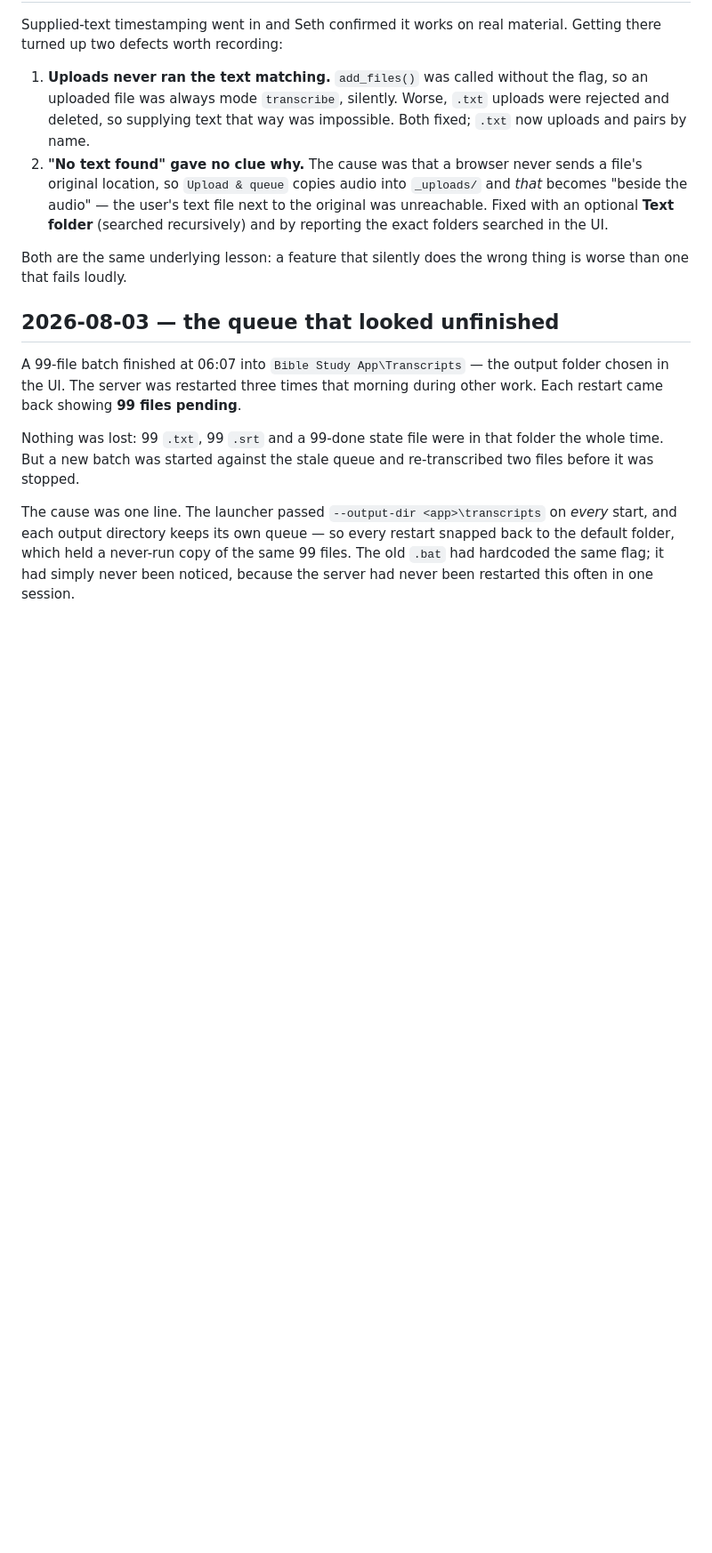
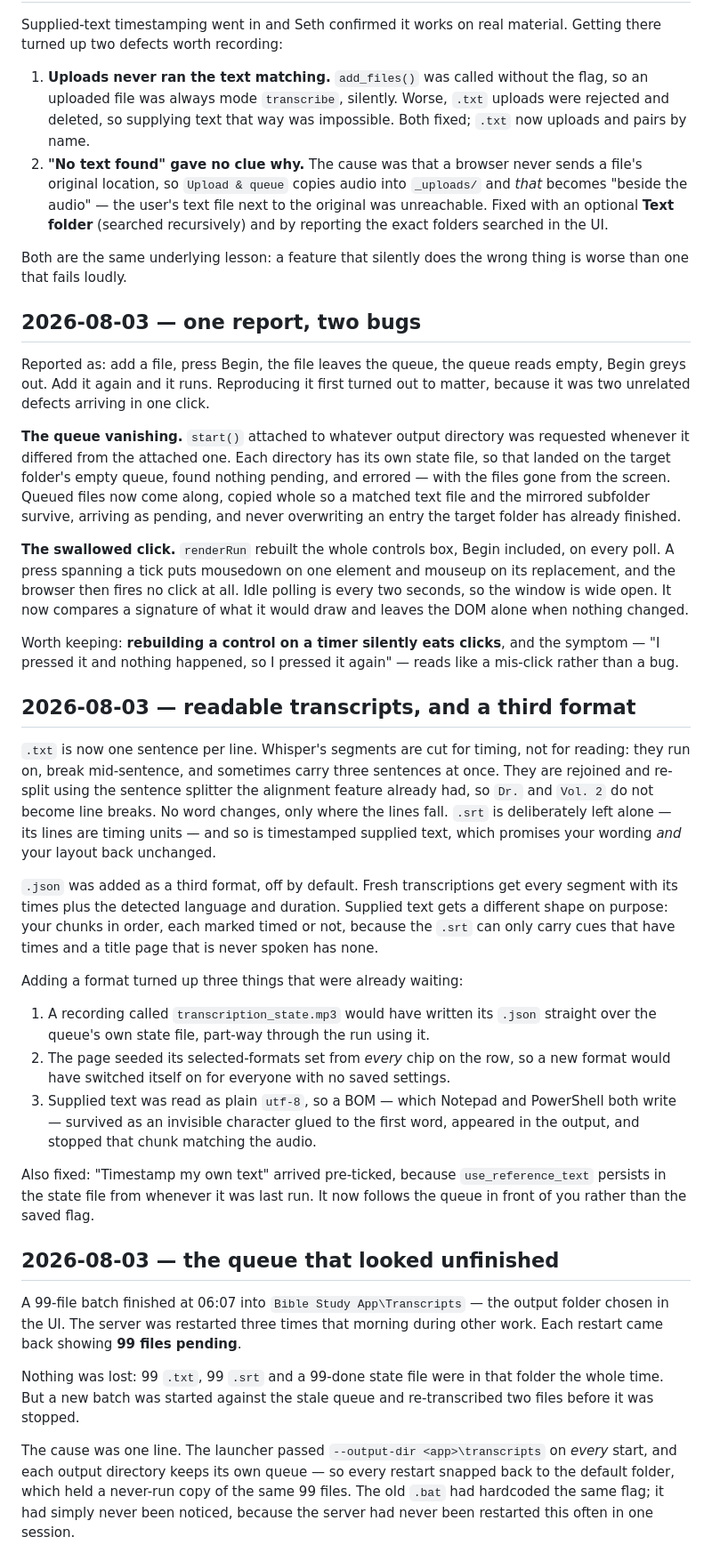
Before and after one commit to sethkopak/tertius, a Markdown page: app/STATUS.md, the part around one of its changes. Shown at 89% size. Drawn GitHub-style; blank space fills up the shorter version.

Commit message:
Record the last three changes in STATUS
Two dated sections, written the way the GPU incident one is - what went wrong,
why it was not caught, what the lesson is.

The Begin report is worth its own entry because reproducing it first is what
revealed it was two unrelated defects arriving in one click: the queue vanishing
on an output-directory switch, and a click swallowed by a control being rebuilt
under it on the poll timer. Fixing either alone would have left the report half
true and the other half looking like a mis-click.

The formats entry records what adding `.json` turned up rather than just that it
was added: three problems already sitting there - a transcript able to overwrite
the state file, a new option switching itself on for everyone, and a BOM in
supplied text that both showed in the output and stopped that chunk matching.

Gotchas gained those four. Also noted under ideas-not-built that the `.json`
shape carries no version key, which will matter the first time anything depends
on it.

Co-Authored-By: Claude Opus 5 <noreply@anthropic.com>

```diff
--- a/app/STATUS.md
+++ b/app/STATUS.md
@@ -145,6 +151,61 @@ Getting there turned up two defects worth recording:
 
 Both are the same underlying lesson: a feature that silently does the wrong thing
 is worse than one that fails loudly.
+
+## 2026-08-03 — one report, two bugs
+
+Reported as: add a file, press Begin, the file leaves the queue, the queue reads
+empty, Begin greys out. Add it again and it runs. Reproducing it first turned
+out to matter, because it was two unrelated defects arriving in one click.
+
+**The queue vanishing.** `start()` attached to whatever output directory was
+requested whenever it differed from the attached one. Each directory has its own
+state file, so that landed on the target folder's empty queue, found nothing
+pending, and errored — with the files gone from the screen. Queued files now
+come along, copied whole so a matched text file and the mirrored subfolder
+survive, arriving as pending, and never overwriting an entry the target folder
+has already finished.
+
+**The swallowed click.** `renderRun` rebuilt the whole controls box, Begin
+included, on every poll. A press spanning a tick puts mousedown on one element
+and mouseup on its replacement, and the browser then fires no click at all.
+Idle polling is every two seconds, so the window is wide open. It now compares a
+signature of what it would draw and leaves the DOM alone when nothing changed.
+
+Worth keeping: **rebuilding a control on a timer silently eats clicks**, and the
+symptom — "I pressed it and nothing happened, so I pressed it again" — reads
+like a mis-click rather than a bug.
+
+## 2026-08-03 — readable transcripts, and a third format
+
+`.txt` is now one sentence per line. Whisper's segments are cut for timing, not
+for reading: they run on, break mid-sentence, and sometimes carry three
+sentences at once. They are rejoined and re-split using the sentence splitter
+the alignment feature already had, so `Dr.` and `Vol. 2` do not become line
+breaks. No word changes, only where the lines fall. `.srt` is deliberately left
+alone — its lines are timing units — and so is timestamped supplied text, which
+promises your wording *and* your layout back unchanged.
+
+`.json` was added as a third format, off by default. Fresh transcriptions get
+every segment with its times plus the detected language and duration. Supplied
+text gets a different shape on purpose: your chunks in order, each marked timed
+or not, because the `.srt` can only carry cues that have times and a title page
+that is never spoken has none.
+
+Adding a format turned up three things that were already waiting:
+
+1. A recording called `transcription_state.mp3` would have written its `.json`
+   straight over the queue's own state file, part-way through the run using it.
+2. The page seeded its selected-formats set from *every* chip on the row, so a
+   new format would have switched itself on for everyone with no saved
+   settings.
+3. Supplied text was read as plain `utf-8`, so a BOM — which Notepad and
+   PowerShell both write — survived as an invisible character glued to the first
+   word, appeared in the output, and stopped that chunk matching the audio.
+
+Also fixed: "Timestamp my own text" arrived pre-ticked, because
+`use_reference_text` persists in the state file from whenever it was last run.
+It now follows the queue in front of you rather than the saved flag.
 
 ## 2026-08-03 — the queue that looked unfinished
 
```
Also changed, not shown: other parts of app/STATUS.md (+24 -1 lines).
